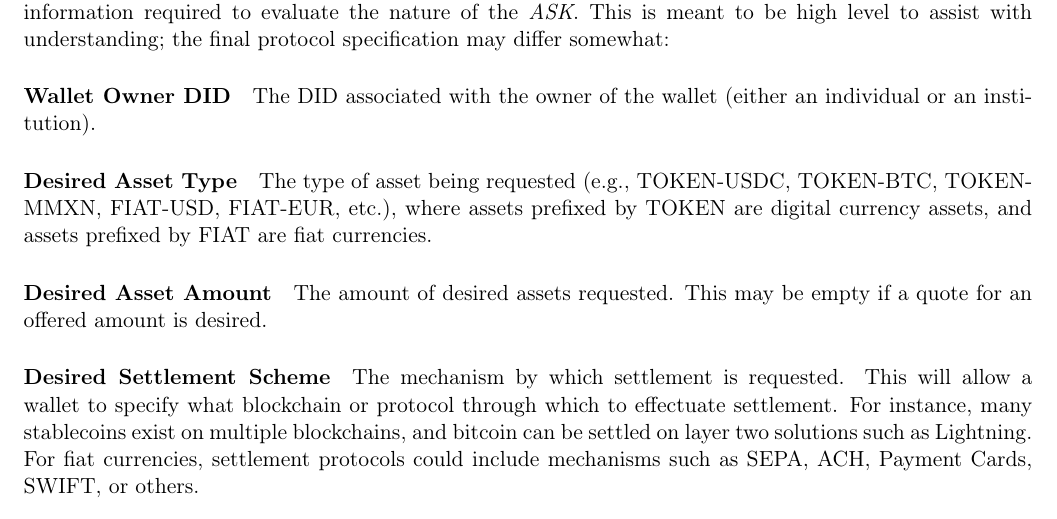
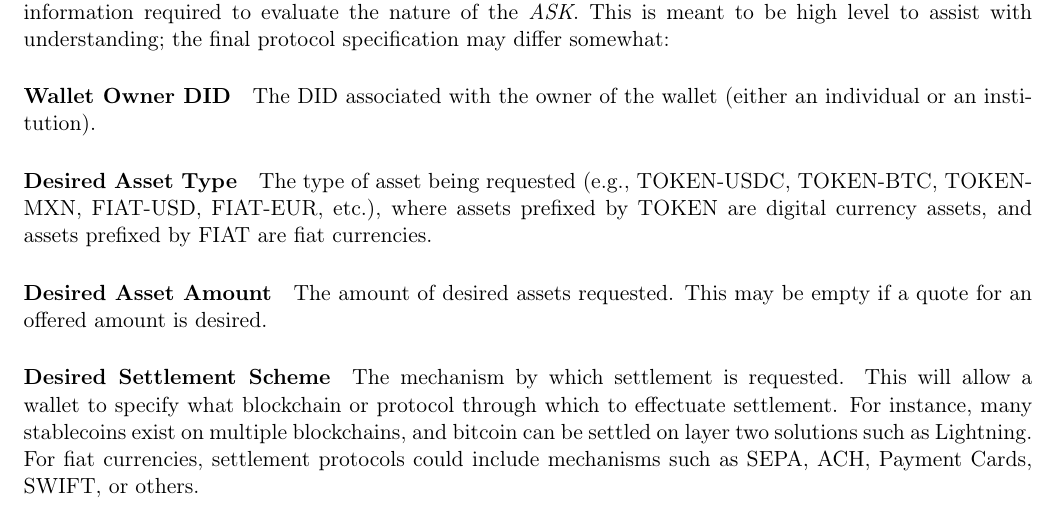
Before and after one commit to TBD54566975/tbdex-whitepaper, a LaTeX document (whitepaper.tex): part of page 11 of 16, cut so that both start at the same text. Compiled offline with pdfLaTeX.

Commit message:
Add Spanish version of the tbDEX whitepaper and fix typo (#30)
* Add files via upload

Spanish version of the whitepaper

* Update whitepaper.tex

Updated typo TOKEN-MMXN to TOKEN-MXN

```diff
--- a/whitepaper.tex
+++ b/whitepaper.tex
@@ -350,7 +350,7 @@ The DID associated with the owner of the wallet (either an individual or an inst
 
 \subparagraph{Desired Asset Type}
 
-The type of asset being requested (e.g., TOKEN-USDC, TOKEN-BTC, TOKEN-MMXN, FIAT-USD, FIAT-EUR, etc.), where assets prefixed by TOKEN are digital currency assets, and assets prefixed by FIAT are fiat currencies.\textit{ }
+The type of asset being requested (e.g., TOKEN-USDC, TOKEN-BTC, TOKEN-MXN, FIAT-USD, FIAT-EUR, etc.), where assets prefixed by TOKEN are digital currency assets, and assets prefixed by FIAT are fiat currencies.\textit{ }
 
 \subparagraph{Desired Asset Amount}
 
```
Also changed, not shown: whitepaper-spanish.pdf (added).
